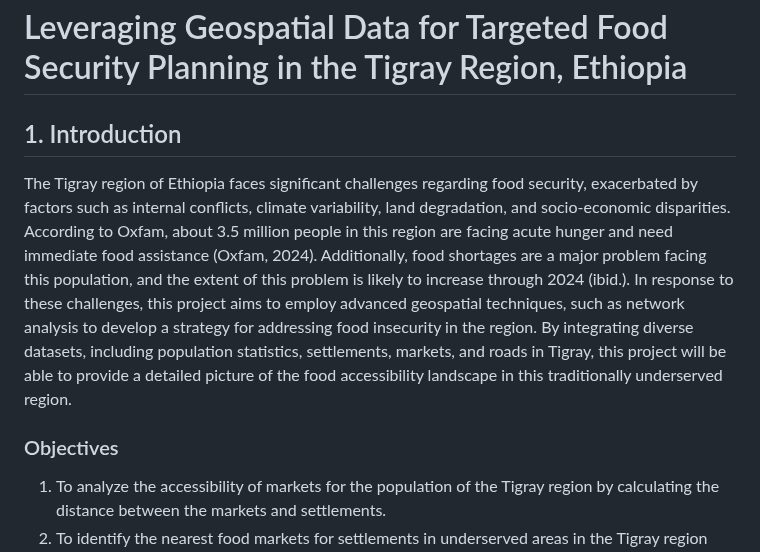
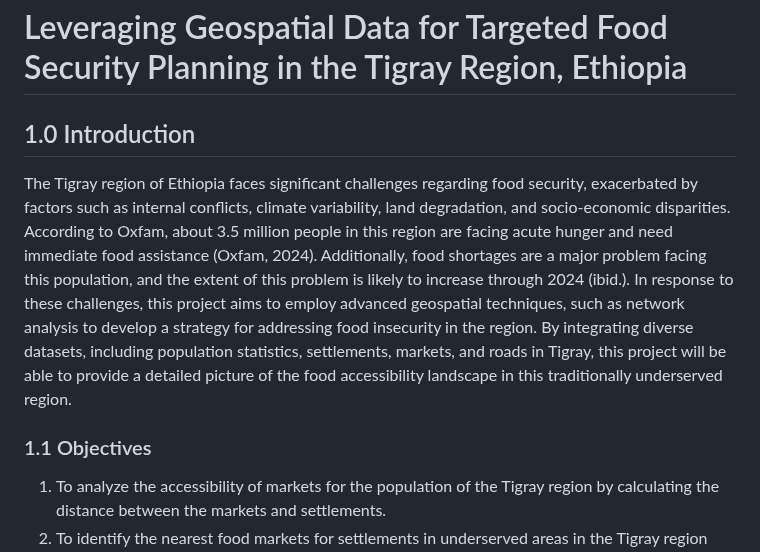
Before and after one commit to walubeisack/FinalProject, a Markdown page: README.md, the part around the change. Rendered like a GitHub page.

```diff
--- a/README.md
+++ b/README.md
@@ -1,8 +1,8 @@
 # Leveraging Geospatial Data for Targeted Food Security Planning in the Tigray Region, Ethiopia
-## 1. Introduction
+## 1.0 Introduction
 The Tigray region of Ethiopia faces significant challenges regarding food security, exacerbated by factors such as internal conflicts, climate variability, land degradation, and socio-economic disparities. According to Oxfam, about 3.5 million people in this region are facing acute hunger and need immediate food assistance (Oxfam, 2024).  Additionally, food shortages are a major problem facing this population, and the extent of this problem is likely to increase through 2024 (ibid.). In response to these challenges, this project aims to employ advanced geospatial techniques, such as network analysis to develop a strategy for addressing food insecurity in the region. By integrating diverse datasets, including population statistics, settlements, markets, and roads in Tigray, this project will be able to provide a detailed picture of the food accessibility landscape in this traditionally underserved region.
 
-### Objectives
+### 1.1 Objectives
 1.	To analyze the accessibility of markets for the population of the Tigray region by calculating the distance between the markets and settlements.
 2.	To identify the nearest food markets for settlements in underserved areas in the Tigray region and determine the average distance to the nearest market.
 3.	To access the spatial distribution and extent of agricultural land in the region.
```
